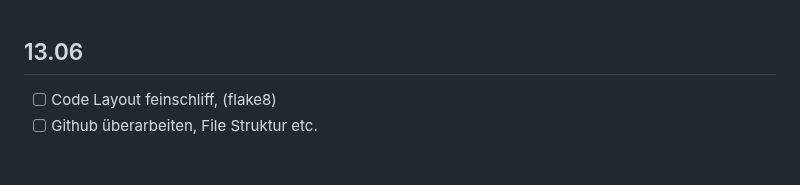
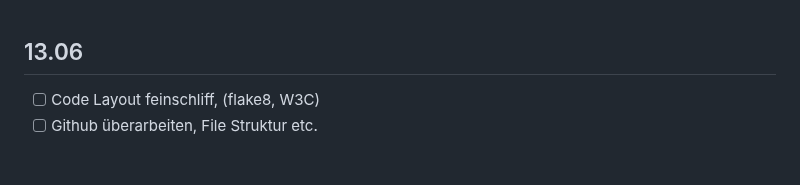
Before and after one commit to Fynn8962/Lern-Periode-10, a Markdown page: README.md, the part around the change. GitHub-like rendering.

```diff
--- a/README.md
+++ b/README.md
@@ -139,7 +139,7 @@ Heute habe ich zuerst mein Machine-Learning-Modell in eine Flask Umgebung eingeb
 
 ## 13.06
 
-- [ ] Code Layout feinschliff, (flake8)
+- [ ] Code Layout feinschliff, (flake8, W3C)
 - [ ] Github überarbeiten, File Struktur etc.
 
 &nbsp;
```
